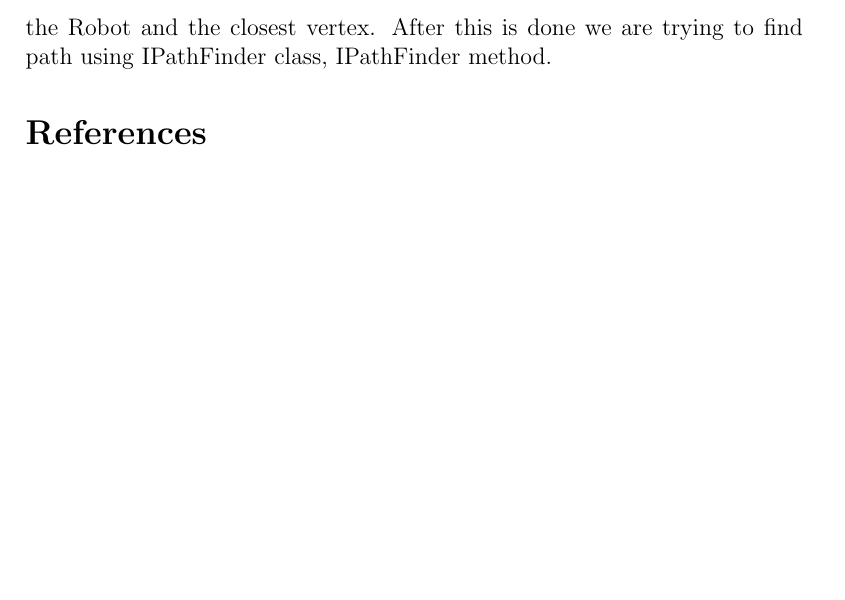
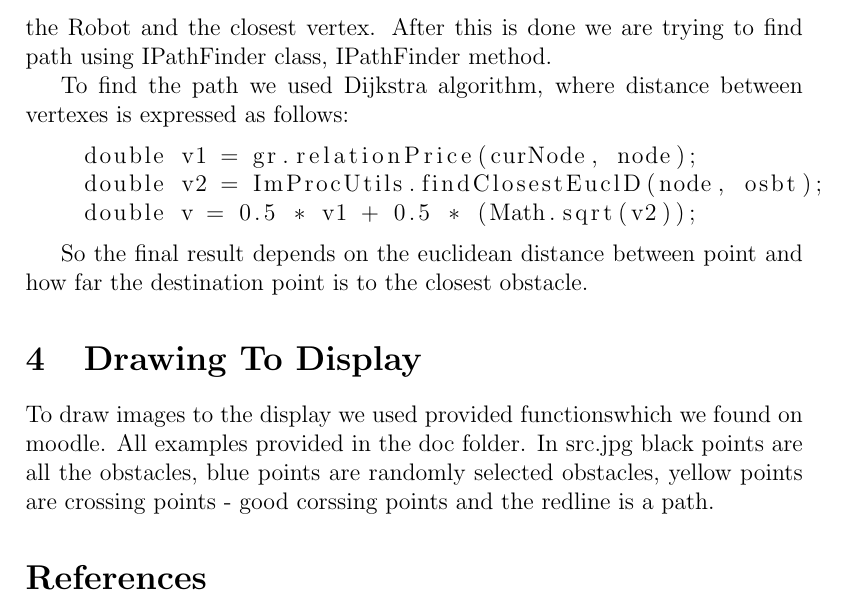
Before and after one commit to fallen-s4e/RoboticsFinalB, a LaTeX paper (doc/report/report.tex): part of page 3 of 3, cut so that both start at the same text, the shorter picture padded with empty space. Compiled offline with pdfLaTeX.

Commit message:
crap deleted ignored, report improved

```diff
--- a/doc/report/report.tex
+++ b/doc/report/report.tex
@@ -6,6 +6,8 @@
 \date{\today}
 
 \documentclass[12pt]{article}
+
+\usepackage{listings}
 
 \begin{document}
 
@@ -55,6 +57,19 @@ At this point we have point and we need a graph to find the path in. Each vertex
 
 After we build a graph we need to join starting point - starting point of the Robot and the closest vertex. After this is done we are trying to find path using IPathFinder class, IPathFinder method.
 
+To find the path we used Dijkstra algorithm, where distance between vertexes is expressed as follows:
+
+\begin{lstlisting}
+    double v1 = gr.relationPrice(curNode, node);
+    double v2 = ImProcUtils.findClosestEuclD(node, osbt);
+    double v = 0.5 * v1 + 0.5 * (Math.sqrt(v2));
+\end{lstlisting}
+
+So the final result depends on the euclidean distance between point and how far the destination point is to the closest obstacle.
+
+\section{Drawing To Display}
+
+To draw images to the display we used provided functionswhich we found on moodle. All examples provided in the doc folder. In src.jpg black points are all the obstacles, blue points are randomly selected obstacles, yellow points are crossing points - good corssing points and the redline is a path.
 
 \bibliographystyle{abbrv}
 \bibliography{main}
```
Also changed, not shown: doc/report/report.pdf (deleted), 3 other files.
